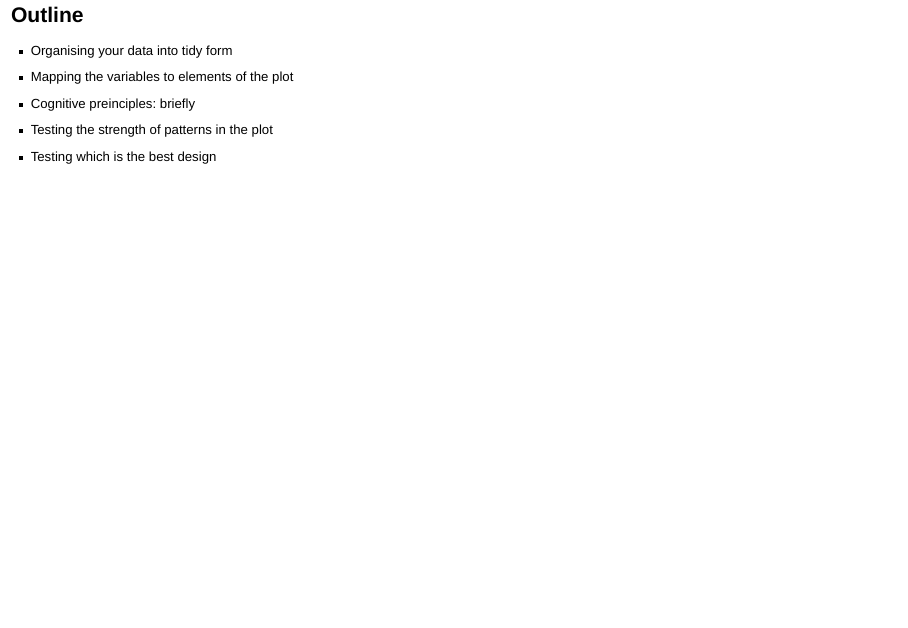
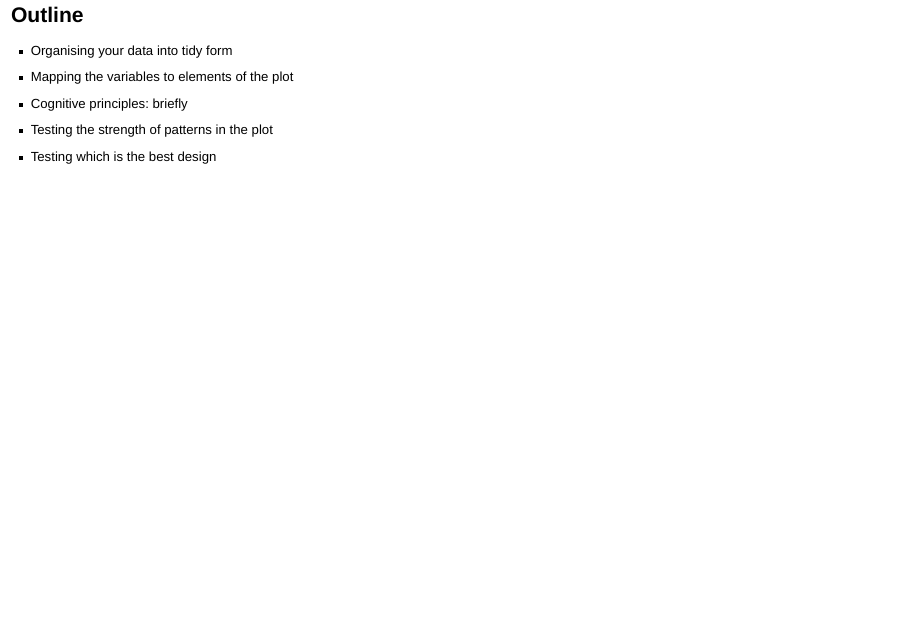
Before and after one commit to dicook/ResBaz, a Quarto document (slides.qmd): page 7 of 67. Rendered offline with R 4.5, knitr and Pandoc in place of Quarto, with nearby package versions; drawn as Slidy slides in place of the format the file asks for; some code elsewhere in the file could not run offline.

Commit message:
spell checked

```diff
--- a/slides.qmd
+++ b/slides.qmd
@@ -184,7 +184,7 @@ Reading data plots is <span style="color: #F5191C;">subjective</span>.
 
 - Organising your data into tidy form
 - Mapping the variables to elements of the plot
-- Cognitive preinciples: briefly
+- Cognitive principles: briefly
 - Testing the strength of patterns in the plot
 - Testing which is the best design
 
```
Also changed, not shown: slides.html.
